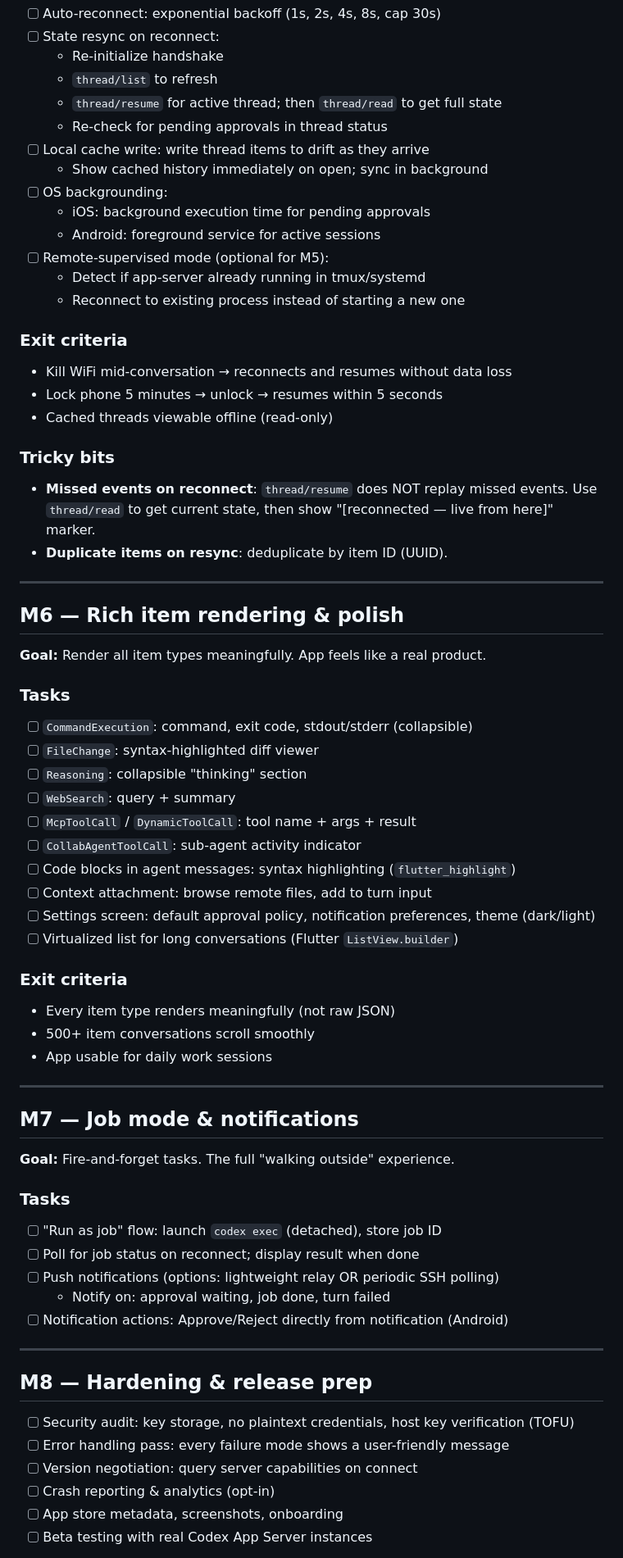
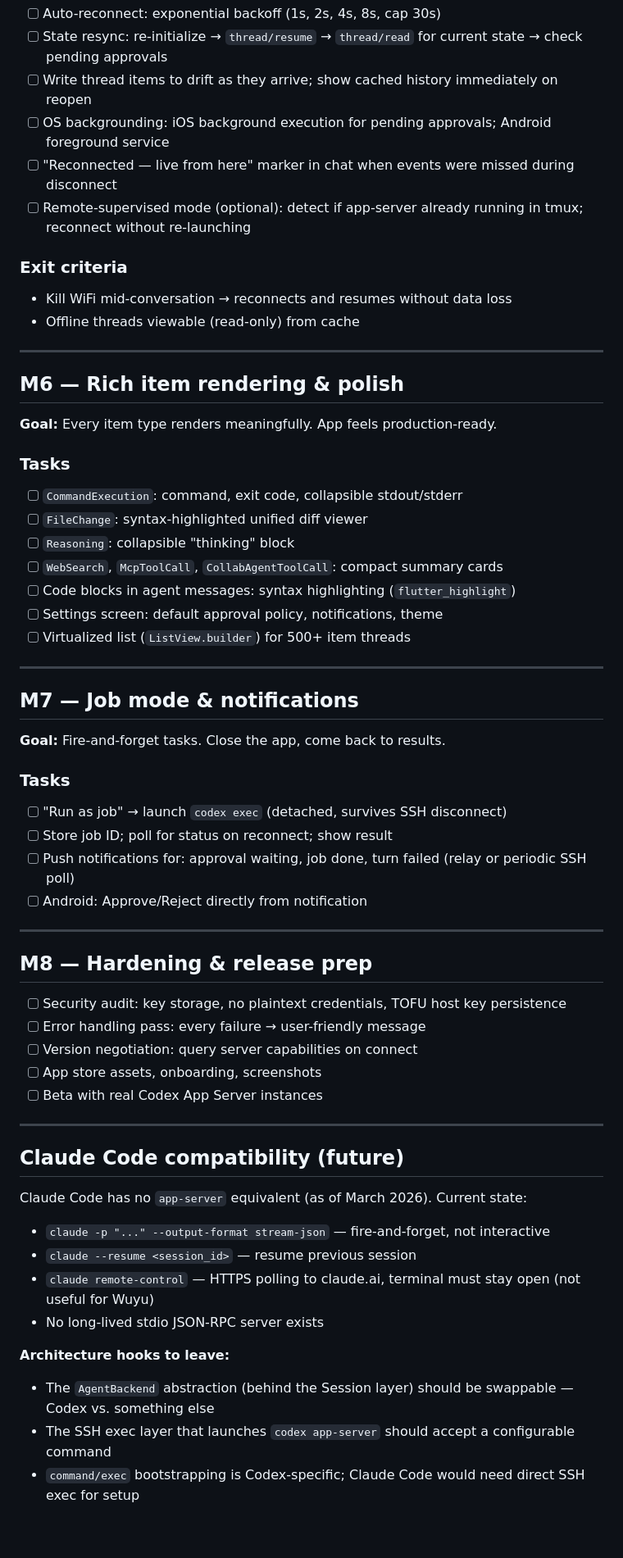
Before and after one commit to HaoWen46/Wuyu, a Markdown page: PLAN.md, the part around one of its changes. Shown at 82% size. Drawn GitHub-style; blank space fills up the shorter version.

```diff
--- a/PLAN.md
+++ b/PLAN.md
@@ -178,71 +221,63 @@ See `.notes/mobile-stack-decision.md` for full rationale and alternatives consid
 - [ ] Auto-reconnect: exponential backoff (1s, 2s, 4s, 8s, cap 30s)
-- [ ] State resync on reconnect:
-  - Re-initialize handshake
-  - `thread/list` to refresh
-  - `thread/resume` for active thread; then `thread/read` to get full state
-  - Re-check for pending approvals in thread status
-- [ ] Local cache write: write thread items to drift as they arrive
-  - Show cached history immediately on open; sync in background
-- [ ] OS backgrounding:
-  - iOS: background execution time for pending approvals
-  - Android: foreground service for active sessions
-- [ ] Remote-supervised mode (optional for M5):
-  - Detect if app-server already running in tmux/systemd
-  - Reconnect to existing process instead of starting a new one
+- [ ] State resync: re-initialize → `thread/resume` → `thread/read` for current state → check pending approvals
+- [ ] Write thread items to drift as they arrive; show cached history immediately on reopen
+- [ ] OS backgrounding: iOS background execution for pending approvals; Android foreground service
+- [ ] "Reconnected — live from here" marker in chat when events were missed during disconnect
+- [ ] Remote-supervised mode (optional): detect if app-server already running in tmux; reconnect without re-launching
 
 ### Exit criteria
 - Kill WiFi mid-conversation → reconnects and resumes without data loss
-- Lock phone 5 minutes → unlock → resumes within 5 seconds
-- Cached threads viewable offline (read-only)
-
-### Tricky bits
-- **Missed events on reconnect**: `thread/resume` does NOT replay missed events.
-  Use `thread/read` to get current state, then show "[reconnected — live from here]" marker.
-- **Duplicate items on resync**: deduplicate by item ID (UUID).
+- Offline threads viewable (read-only) from cache
 
 ---
 
 ## M6 — Rich item rendering & polish
 
-**Goal:** Render all item types meaningfully. App feels like a real product.
+**Goal:** Every item type renders meaningfully. App feels production-ready.
 
 ### Tasks
-- [ ] `CommandExecution`: command, exit code, stdout/stderr (collapsible)
-- [ ] `FileChange`: syntax-highlighted diff viewer
-- [ ] `Reasoning`: collapsible "thinking" section
-- [ ] `WebSearch`: query + summary
-- [ ] `McpToolCall` / `DynamicToolCall`: tool name + args + result
-- [ ] `CollabAgentToolCall`: sub-agent activity indicator
+- [ ] `CommandExecution`: command, exit code, collapsible stdout/stderr
+- [ ] `FileChange`: syntax-highlighted unified diff viewer
+- [ ] `Reasoning`: collapsible "thinking" block
+- [ ] `WebSearch`, `McpToolCall`, `CollabAgentToolCall`: compact summary cards
 - [ ] Code blocks in agent messages: syntax highlighting (`flutter_highlight`)
-- [ ] Context attachment: browse remote files, add to turn input
-- [ ] Settings screen: default approval policy, notification preferences, theme (dark/light)
-- [ ] Virtualized list for long conversations (Flutter `ListView.builder`)
-
-### Exit criteria
-- Every item type renders meaningfully (not raw JSON)
-- 500+ item conversations scroll smoothly
-- App usable for daily work sessions
+- [ ] Settings screen: default approval policy, notifications, theme
+- [ ] Virtualized list (`ListView.builder`) for 500+ item threads
 
 ---
 
 ## M7 — Job mode & notifications
 
-**Goal:** Fire-and-forget tasks. The full "walking outside" experience.
+**Goal:** Fire-and-forget tasks. Close the app, come back to results.
 
 ### Tasks
-- [ ] "Run as job" flow: launch `codex exec` (detached), store job ID
-- [ ] Poll for job status on reconnect; display result when done
-- [ ] Push notifications (options: lightweight relay OR periodic SSH polling)
-  - Notify on: approval waiting, job done, turn failed
-- [ ] Notification actions: Approve/Reject directly from notification (Android)
+- [ ] "Run as job" → launch `codex exec` (detached, survives SSH disconnect)
+- [ ] Store job ID; poll for status on reconnect; show result
+- [ ] Push notifications for: approval waiting, job done, turn failed (relay or periodic SSH poll)
+- [ ] Android: Approve/Reject directly from notification
 
 ---
 
 ## M8 — Hardening & release prep
 
-- [ ] Security audit: key storage, no plaintext credentials, host key verification (TOFU)
-- [ ] Error handling pass: every failure mode shows a user-friendly message
+- [ ] Security audit: key storage, no plaintext credentials, TOFU host key persistence
+- [ ] Error handling pass: every failure → user-friendly message
 - [ ] Version negotiation: query server capabilities on connect
-- [ ] Crash reporting & analytics (opt-in)
-- [ ] App store metadata, screenshots, onboarding
-- [ ] Beta testing with real Codex App Server instances
+- [ ] App store assets, onboarding, screenshots
+- [ ] Beta with real Codex App Server instances
+
+---
+
+## Claude Code compatibility (future)
+
+Claude Code has no `app-server` equivalent (as of March 2026). Current state:
+- `claude -p "..." --output-format stream-json` — fire-and-forget, not interactive
+- `claude --resume <session_id>` — resume previous session
+- `claude remote-control` — HTTPS polling to claude.ai, terminal must stay open (not useful for Wuyu)
+- No long-lived stdio JSON-RPC server exists
+
+**Architecture hooks to leave:**
+- The `AgentBackend` abstraction (behind the Session layer) should be swappable — Codex vs. something else
+- The SSH exec layer that launches `codex app-server` should accept a configurable command
+- `command/exec` bootstrapping is Codex-specific; Claude Code would need direct SSH exec for setup
+
```
Also changed, not shown: other parts of PLAN.md (+150 -111 lines), .notes/claude-code-remote.md (added, +323 -0 lines).
